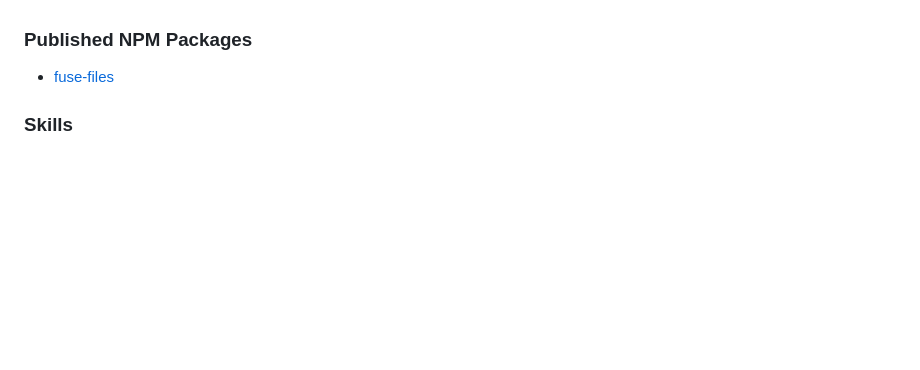
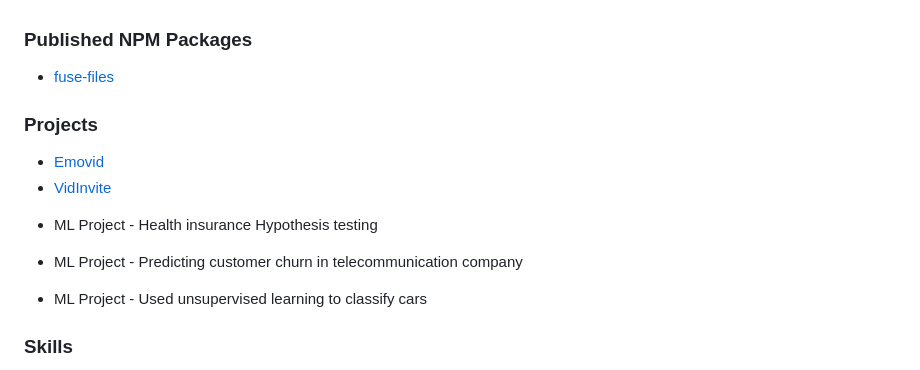
Before and after one commit to gagan-bhullar-tech/gagan-bhullar-tech, a Markdown page: README.md, the part around the change. GitHub-like rendering; blank space fills up the shorter version.

```diff
--- a/README.md
+++ b/README.md
@@ -15,6 +15,13 @@ I am a full-stack developer with a curiosity to learn new technologies.
 
 ### Published NPM Packages
 * <a href="https://www.npmjs.com/package/fuse-files">fuse-files</a>
+
+### Projects
+* <a href="https://www.emovid.com">Emovid</a>
+* <a href="https://www.vidinvite.com">VidInvite</a>
+* <p>ML Project - Health insurance Hypothesis testing</p>
+* <p>ML Project - Predicting customer churn in telecommunication company</p>
+* <p>ML Project - Used unsupervised learning to classify cars</p>
 
 ### Skills
 
```
